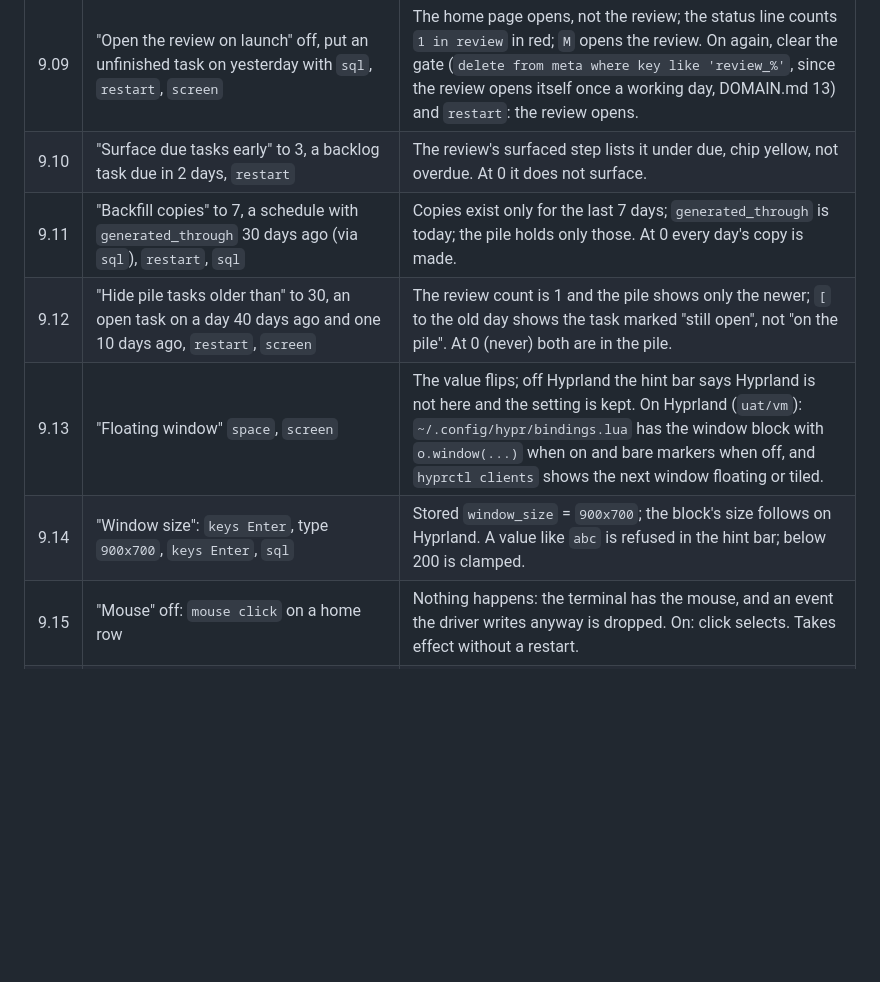
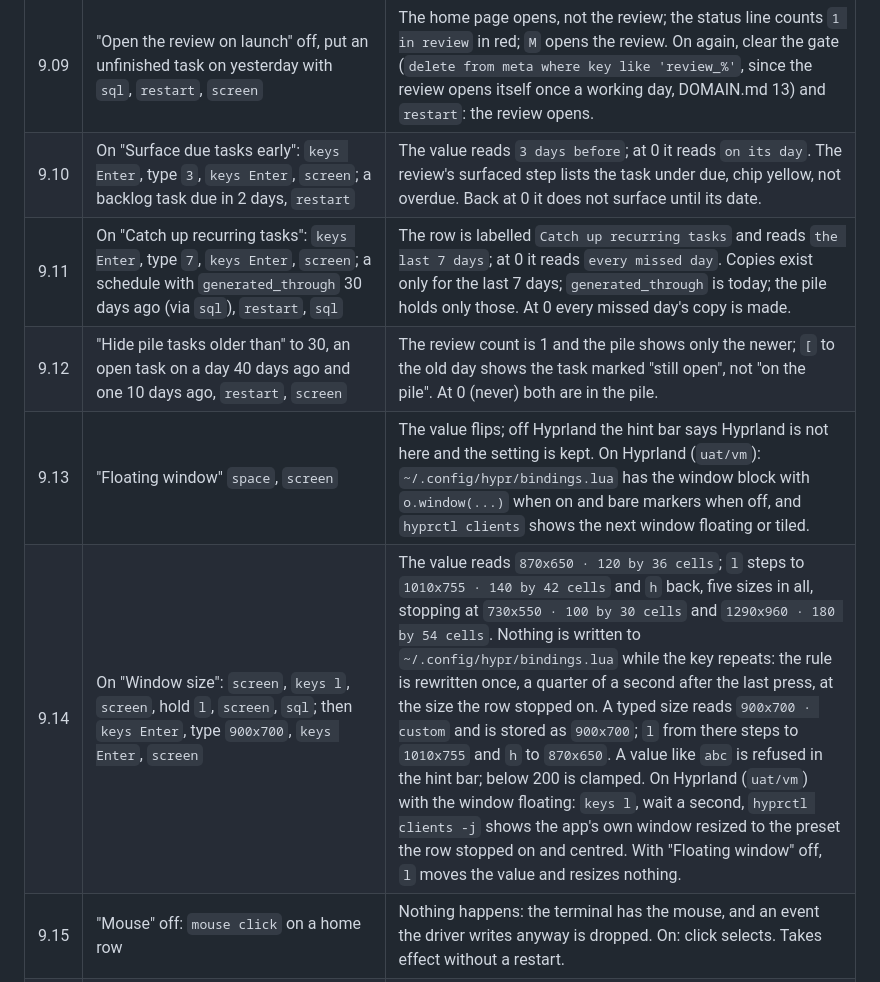
Before and after one commit to mikkelon/jobsdone, a Markdown page: uat/MATRIX.md, the part around the change. Drawn GitHub-style; blank space fills up the shorter version.

Commit message:
Walk the acceptance rows over the new window row and words
9.10 and 9.11 check the values and the new label; 9.14 covers the five
presets, the typed custom size, one rule rewrite per key repeat, and the
live resize on the VM.

```diff
--- a/uat/MATRIX.md
+++ b/uat/MATRIX.md
@@ -27,11 +27,11 @@ The settings page, the thirteen settings, and the install script's flags.
 | 9.07 | WORK DAYS rows: toggle Sat on, Mon off, `screen`, `sql` | Each row flips `on`/`off`; stored `work_days` = `tue,wed,thu,fri,sat`. A task with `R` "every work day" previews Saturday and skips Monday; the move card's "next work day" agrees. |
 | 9.08 | Toggle every work day off | The last one is refused: the hint bar says at least one day must be a work day, and the row stays on. |
 | 9.09 | "Open the review on launch" off, put an unfinished task on yesterday with `sql`, `restart`, `screen` | The home page opens, not the review; the status line counts `1 in review` in red; `M` opens the review. On again, clear the gate (`delete from meta where key like 'review_%'`, since the review opens itself once a working day, DOMAIN.md 13) and `restart`: the review opens. |
-| 9.10 | "Surface due tasks early" to 3, a backlog task due in 2 days, `restart` | The review's surfaced step lists it under due, chip yellow, not overdue. At 0 it does not surface. |
-| 9.11 | "Backfill copies" to 7, a schedule with `generated_through` 30 days ago (via `sql`), `restart`, `sql` | Copies exist only for the last 7 days; `generated_through` is today; the pile holds only those. At 0 every day's copy is made. |
+| 9.10 | On "Surface due tasks early": `keys Enter`, type `3`, `keys Enter`, `screen`; a backlog task due in 2 days, `restart` | The value reads `3 days before`; at 0 it reads `on its day`. The review's surfaced step lists the task under due, chip yellow, not overdue. Back at 0 it does not surface until its date. |
+| 9.11 | On "Catch up recurring tasks": `keys Enter`, type `7`, `keys Enter`, `screen`; a schedule with `generated_through` 30 days ago (via `sql`), `restart`, `sql` | The row is labelled `Catch up recurring tasks` and reads `the last 7 days`; at 0 it reads `every missed day`. Copies exist only for the last 7 days; `generated_through` is today; the pile holds only those. At 0 every missed day's copy is made. |
 | 9.12 | "Hide pile tasks older than" to 30, an open task on a day 40 days ago and one 10 days ago, `restart`, `screen` | The review count is 1 and the pile shows only the newer; `[` to the old day shows the task marked "still open", not "on the pile". At 0 (never) both are in the pile. |
 | 9.13 | "Floating window" `space`, `screen` | The value flips; off Hyprland the hint bar says Hyprland is not here and the setting is kept. On Hyprland (`uat/vm`): `~/.config/hypr/bindings.lua` has the window block with `o.window(...)` when on and bare markers when off, and `hyprctl clients` shows the next window floating or tiled. |
-| 9.14 | "Window size": `keys Enter`, type `900x700`, `keys Enter`, `sql` | Stored `window_size` = `900x700`; the block's size follows on Hyprland. A value like `abc` is refused in the hint bar; below 200 is clamped. |
+| 9.14 | On "Window size": `screen`, `keys l`, `screen`, hold `l`, `screen`, `sql`; then `keys Enter`, type `900x700`, `keys Enter`, `screen` | The value reads `870x650 · 120 by 36 cells`; `l` steps to `1010x755 · 140 by 42 cells` and `h` back, five sizes in all, stopping at `730x550 · 100 by 30 cells` and `1290x960 · 180 by 54 cells`. Nothing is written to `~/.config/hypr/bindings.lua` while the key repeats: the rule is rewritten once, a quarter of a second after the last press, at the size the row stopped on. A typed size reads `900x700 · custom` and is stored as `900x700`; `l` from there steps to `1010x755` and `h` to `870x650`. A value like `abc` is refused in the hint bar; below 200 is clamped. On Hyprland (`uat/vm`) with the window floating: `keys l`, wait a second, `hyprctl clients -j` shows the app's own window resized to the preset the row stopped on and centred. With "Floating window" off, `l` moves the value and resizes nothing. |
 | 9.15 | "Mouse" off: `mouse click` on a home row | Nothing happens: the terminal has the mouse, and an event the driver writes anyway is dropped. On: click selects. Takes effect without a restart. |
 | 9.16 | "Hint bar messages stand for" to 0; close a task; wait 6 s; `screen` | The message still stands; the next key clears it. At 4, it is gone after 5 s. |
 | 9.17 | "Date order": cycle locale → day first → month first, `screen` on home | Headers and chips read `Fri Sep 5` under month first, `Fri 5 Sep` under day first. Under locale, `LANG=en_US.UTF-8 uat/tui start` gives month first and `LANG=da_DK.UTF-8` day first. |
```
